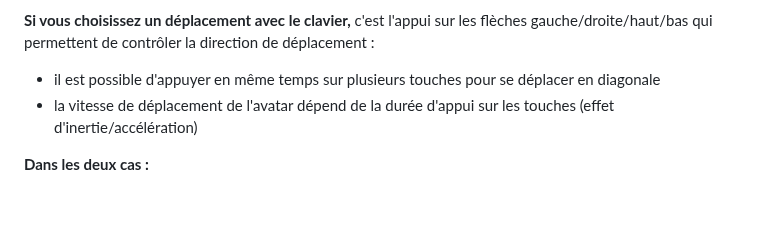
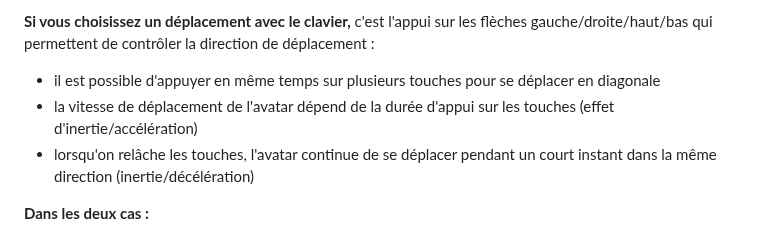
Before and after one commit to Symonzs/Shoot-em-up-js, a Markdown page: README.md, the part around the change. Rendered like a GitHub page; blank space fills up the shorter version.

Commit message:
précision déplacement clavier

```diff
--- a/README.md
+++ b/README.md
@@ -133,6 +133,7 @@ Plutôt que de foncer tête baissée dans chaque sujet dès le lancement de la S
 **Si vous choisissez un déplacement avec le clavier,** c'est l'appui sur les flèches gauche/droite/haut/bas qui permettent de contrôler la direction de déplacement :
 - il est possible d'appuyer en même temps sur plusieurs touches pour se déplacer en diagonale
 - la vitesse de déplacement de l'avatar dépend de la durée d'appui sur les touches (effet d'inertie/accélération)
+- lorsqu'on relâche les touches, l'avatar continue de se déplacer pendant un court instant dans la même direction (inertie/décélération)
 
 **Dans les deux cas :**
 - la vitesse de l'avatar sera limitée à un maximum fixé par vous selon la jouabilité désirée.
```
